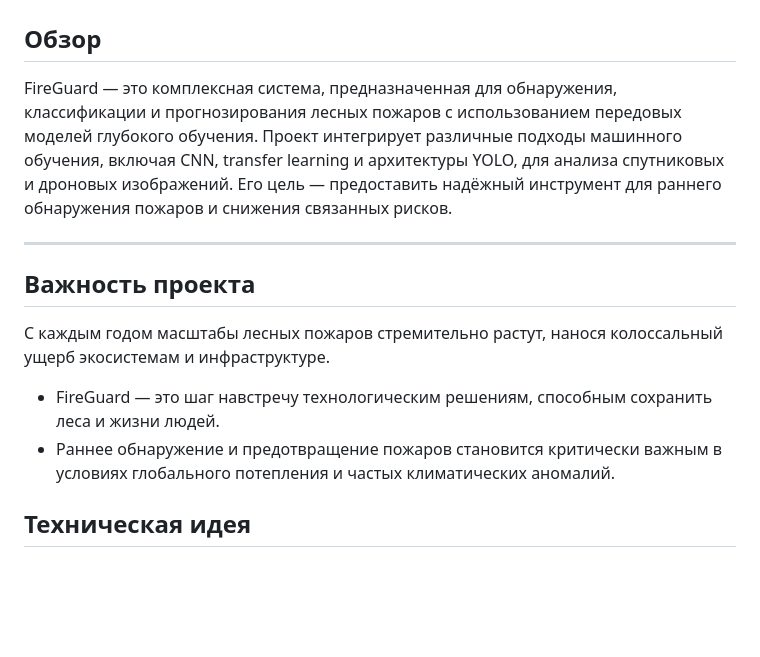
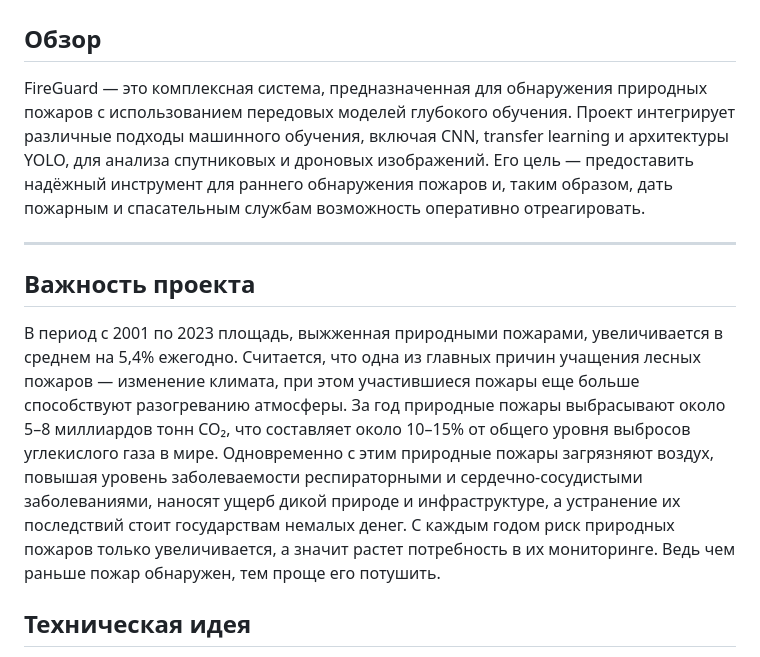
Before and after one commit to AndreyKotelnikov/MFTI_Hackathon_Fire_Guard, a Markdown page: README.md, the part around the change. Drawn GitHub-style; blank space fills up the shorter version.

```diff
--- a/README.md
+++ b/README.md
@@ -1,14 +1,12 @@
 # FireGuard Project
 
 ## Обзор
-FireGuard — это комплексная система, предназначенная для обнаружения, классификации и прогнозирования лесных пожаров с использованием передовых моделей глубокого обучения. Проект интегрирует различные подходы машинного обучения, включая CNN, transfer learning и архитектуры YOLO, для анализа спутниковых и дроновых изображений. Его цель — предоставить надёжный инструмент для раннего обнаружения пожаров и снижения связанных рисков.
+FireGuard — это комплексная система, предназначенная для обнаружения природных пожаров с использованием передовых моделей глубокого обучения. Проект интегрирует различные подходы машинного обучения, включая CNN, transfer learning и архитектуры YOLO, для анализа спутниковых и дроновых изображений. Его цель — предоставить надёжный инструмент для раннего обнаружения пожаров и, таким образом, дать пожарным и спасательным службам возможность оперативно отреагировать.
 
 ---
 
 ## Важность проекта
-С каждым годом масштабы лесных пожаров стремительно растут, нанося колоссальный ущерб экосистемам и инфраструктуре.
-* FireGuard — это шаг навстречу технологическим решениям, способным сохранить леса и жизни людей.
-* Раннее обнаружение и предотвращение пожаров становится критически важным в условиях глобального потепления и частых климатических аномалий.
+В период с 2001 по 2023 площадь, выжженная природными пожарами, увеличивается в среднем на 5,4% ежегодно. Считается, что одна из главных причин учащения лесных пожаров — изменение климата, при этом участившиеся пожары еще больше способствуют разогреванию атмосферы. За год природные пожары выбрасывают около 5–8 миллиардов тонн CO₂, что составляет около 10–15% от общего уровня выбросов углекислого газа в мире. Одновременно с этим природные пожары загрязняют воздух, повышая уровень заболеваемости респираторными и сердечно-сосудистыми заболеваниями, наносят ущерб дикой природе и инфраструктуре, а устранение их последствий стоит государствам немалых денег. С каждым годом риск природных пожаров только увеличивается, а значит растет потребность в их мониторинге. Ведь чем раньше пожар обнаружен, тем проще его потушить.
 
 ## Техническая идея
 FireGuard в режиме реального времени обрабатывает спутниковые изображения, автоматически анализируя их с помощью ансамбля deep learning моделей.
```
